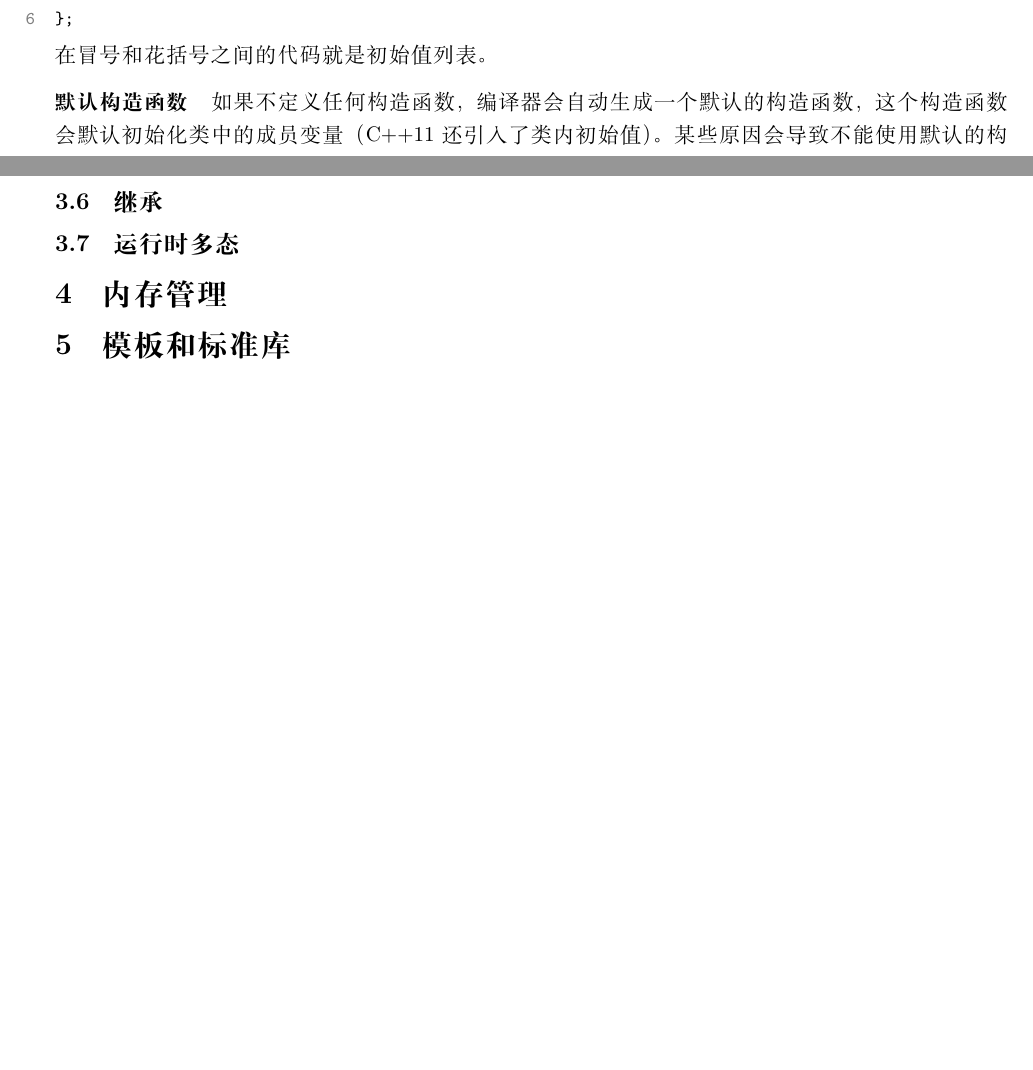
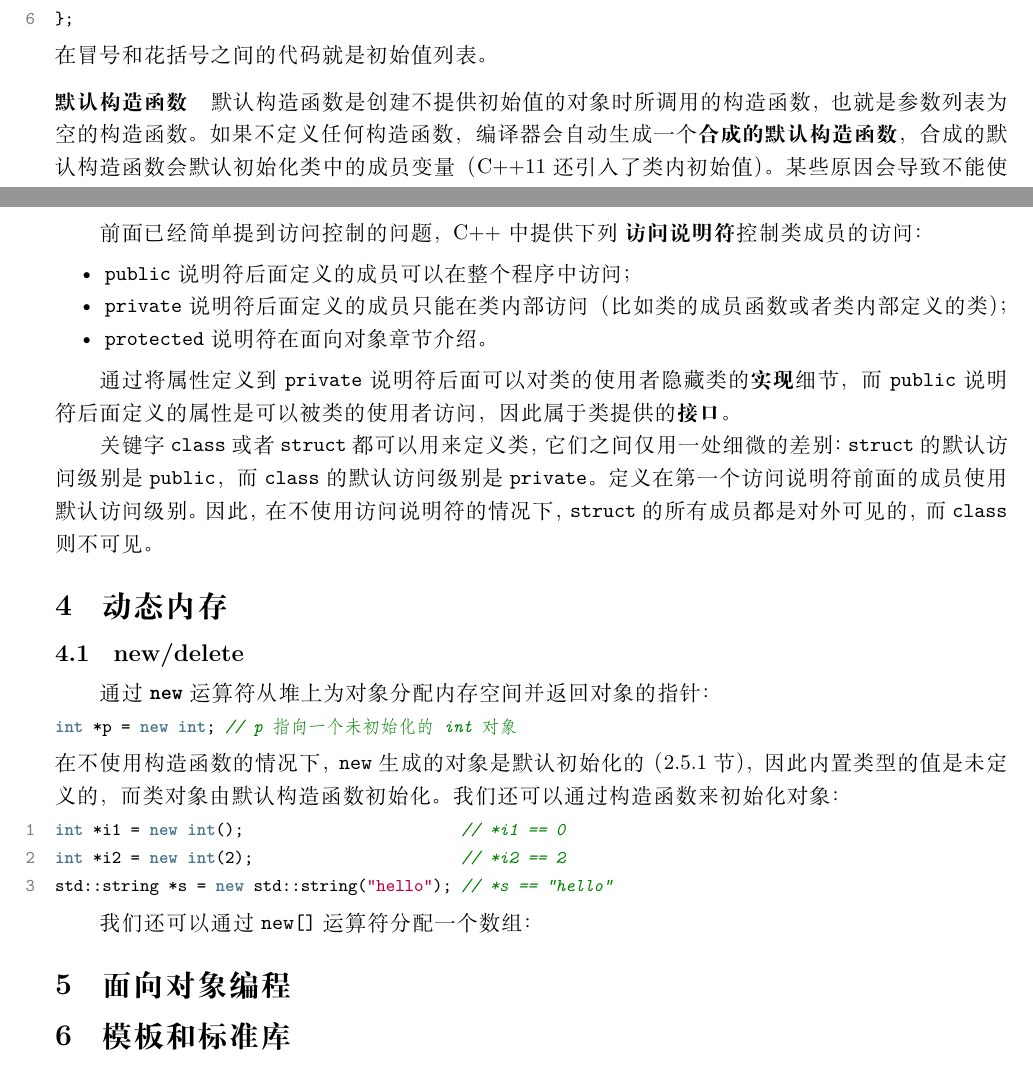
Before and after one commit to skiars/CppSimpleTutorial, a LaTeX document (index.tex): two parts of pages 8 and 11 of 12, joined at a grey line, cut so that both start at the same text, the shorter picture padded with empty space. Compiled offline with XeLaTeX; a missing font is replaced by an installed copy or a similar font.

Commit message:
更新文档

```diff
--- a/index.tex
+++ b/index.tex
@@ -386,9 +390,13 @@ public:
 \end{lstlisting}
 在冒号和花括号之间的代码就是初始值列表。
 
-\paragraph{默认构造函数} 如果不定义任何构造函数，编译器会自动生成一个默认的构造函数，这个构造函数会默认初始化类中的成员变量（C++11 还引入了类内初始值）。某些原因会导致不能使用默认的构造函数。
+\paragraph{默认构造函数} \label{sec:default_constructor}
 
-\paragraph{拷贝构造函数} 使用一个对象来\CJKunderdot{初始化}另一个同类对象时会调用拷贝构造函数执行初始化，如果没有显式定义，编译器会生成默认的拷贝构造函数（依次拷贝所有成员）。拷贝构造函数的参数是一个相同类型的对象或者引用：
+默认构造函数是创建不提供初始值的对象时所调用的构造函数，也就是参数列表为空的构造函数。如果不定义任何构造函数，编译器会自动生成一个\textbf{合成的默认构造函数}，合成的默认构造函数会默认初始化类中的成员变量（C++11 还引入了类内初始值）。某些原因会导致不能使用默认的构造函数，此时要手动定义默认构造函数。
+
+\paragraph{拷贝构造函数}
+
+使用一个对象来\CJKunderdot{初始化}另一个同类对象时会调用拷贝构造函数执行初始化，如果没有显式定义，编译器会生成默认的拷贝构造函数（依次拷贝所有成员）。拷贝构造函数的参数是一个相同类型的对象或者引用：
 \begin{lstlisting}[language=c++]
 class Point {
 public:
@@ -499,11 +507,36 @@ void Logger::set_stream(FILE *s) { // 定义静态成员函数
 
 \subsection{访问控制}
 
-\subsection{继承}
+前面已经简单提到访问控制的问题，C++ 中提供下列 \textbf{访问说明符} 控制类成员的访问：
 
-\subsection{运行时多态}
+\begin{itemize}
+  \item \texttt{public} 说明符后面定义的成员可以在整个程序中访问；
+  \item \texttt{private} 说明符后面定义的成员只能在类内部访问（比如类的成员函数或者类内部定义的类）；
+  \item \texttt{protected} 说明符在面向对象章节介绍。
+\end{itemize}
 
-\section{内存管理}
+通过将属性定义到 \texttt{private} 说明符后面可以对类的使用者隐藏类的\textbf{实现}细节，而 \texttt{public} 说明符后面定义的属性是可以被类的使用者访问，因此属于类提供的\textbf{接口}。
+
+关键字 \texttt{class} 或者 \texttt{struct} 都可以用来定义类，它们之间仅用一处细微的差别：\texttt{struct} 的默认访问级别是 \texttt{public}，而 \texttt{class} 的默认访问级别是 \texttt{private}。定义在第一个访问说明符前面的成员使用默认访问级别。因此，在不使用访问说明符的情况下，\texttt{struct} 的所有成员都是对外可见的，而 \texttt{class} 则不可见。
+
+\section{动态内存}
+
+\subsection{new/delete}
+
+通过 \textbf{\texttt{new}} 运算符从堆上为对象分配内存空间并返回对象的指针：
+\begin{lstlisting}[language=c++,numbers=none]
+int *p = new int; // p 指向一个未初始化的 int 对象
+\end{lstlisting}
+在不使用构造函数的情况下，\texttt{new} 生成的对象是默认初始化的（\ref{sec:default_init} 节），因此内置类型的值是未定义的，而类对象由默认构造函数初始化。我们还可以通过构造函数来初始化对象：
+\begin{lstlisting}[language=c++]
+int *i1 = new int();                       // *i1 == 0
+int *i2 = new int(2);                      // *i2 == 2
+std::string *s = new std::string("hello"); // *s == "hello"
+\end{lstlisting}
+
+我们还可以通过 \texttt{new[]} 运算符分配一个数组：
+
+\section{面向对象编程}
 
 \section{模板和标准库}
 
```
Also changed, not shown: index.tex (20 more changed lines).
